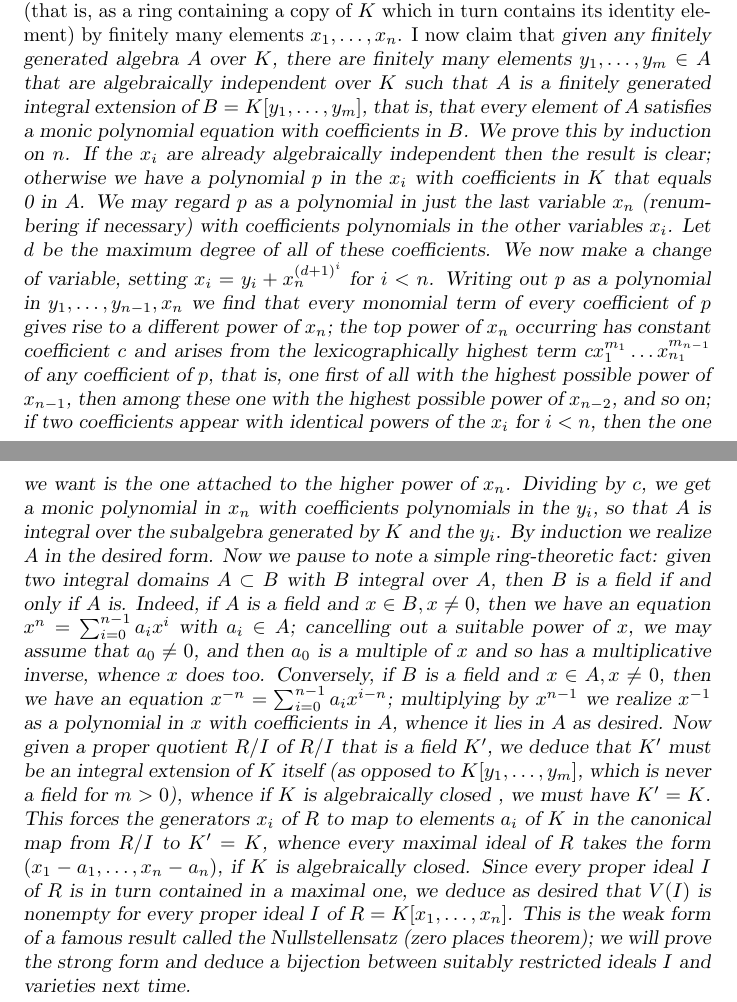
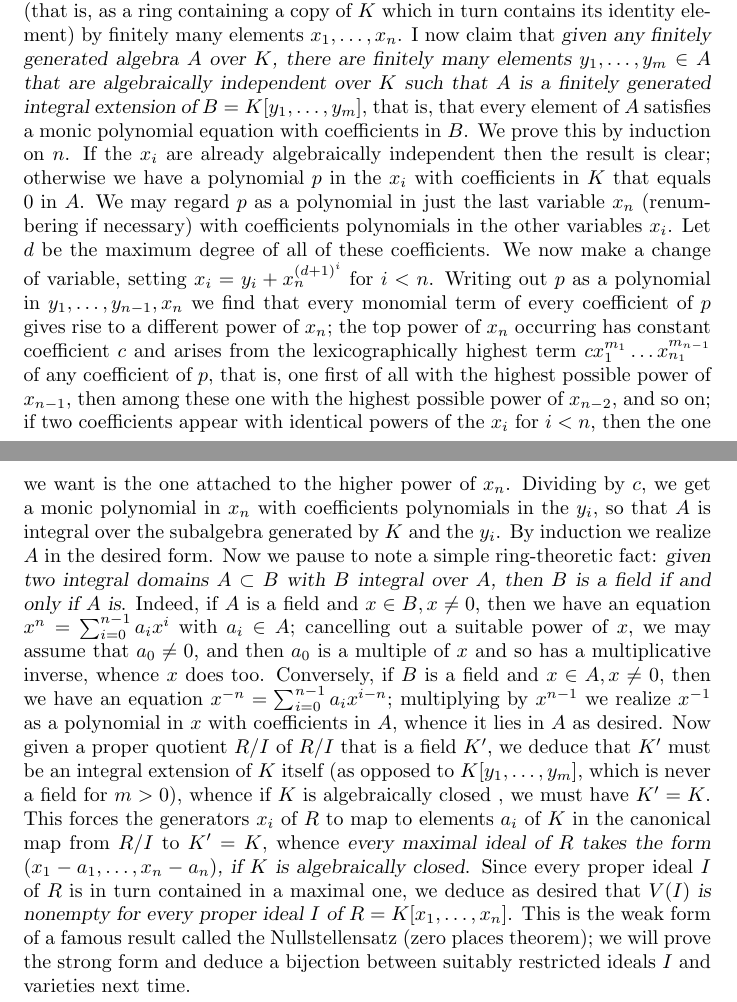
Before and after one commit to ranweiler/uw-math-505, a LaTeX document (src/02-01.tex): two parts of pages 1 and 2 of 2, joined at a grey line, cut so that both start at the same text. Compiled offline with pdfLaTeX.

Commit message:
Fix emphasis scope

```diff
--- a/src/02-01.tex
+++ b/src/02-01.tex
@@ -39,11 +39,11 @@ $I$ is proper.
 To better understand $V(I)$ we focus on $K[V]$; this is generated as
 $K$-algebra (that is, as a ring containing a copy of $K$ which in turn
 contains its identity element) by finitely many elements
-$x_1,\ldots,x_n$. I now claim that {}\sl given any finitely generated
-algebra $A$ over $K$, there are finitely many elements
-$y_1,\ldots,y_m\in A$ that are algebraically independent over $K$ such
-that $A$ is a finitely generated integral extension of
-$B=K[y_1,\ldots,y_m]$, that is, that every element of $A$ satisfies a
+$x_1,\ldots,x_n$. I now claim that {\sl given any finitely generated
+  algebra $A$ over $K$, there are finitely many elements
+  $y_1,\ldots,y_m\in A$ that are algebraically independent over $K$ such
+  that $A$ is a finitely generated integral extension of
+  $B=K[y_1,\ldots,y_m]$}, that is, that every element of $A$ satisfies a
 monic polynomial equation with coefficients in $B$. We prove this by
 induction on $n$. If the $x_i$ are already algebraically independent
 then the result is clear; otherwise we have a polynomial $p$ in the
@@ -82,7 +82,7 @@ This forces the generators $x_i$ of $R$ to map to elements $a_i$ of $K$
 in the canonical map from $R/I$ to $K'=K$, whence {\sl every maximal
   ideal of $R$ takes the form $(x_1-a_1,\ldots,x_n-a_n)$, if $K$ is
   algebraically closed}. Since every proper ideal $I$ of $R$ is in turn
-contained in a maximal one, we deduce as desired that \sl{$V(I)$ is
+contained in a maximal one, we deduce as desired that {\sl$V(I)$ is
   nonempty for every proper ideal $I$ of $R=K[x_1,\ldots,x_n]$}. This is
 the weak form of a famous result called the Nullstellensatz (zero places
 theorem); we will prove the strong form and deduce a bijection between
```
